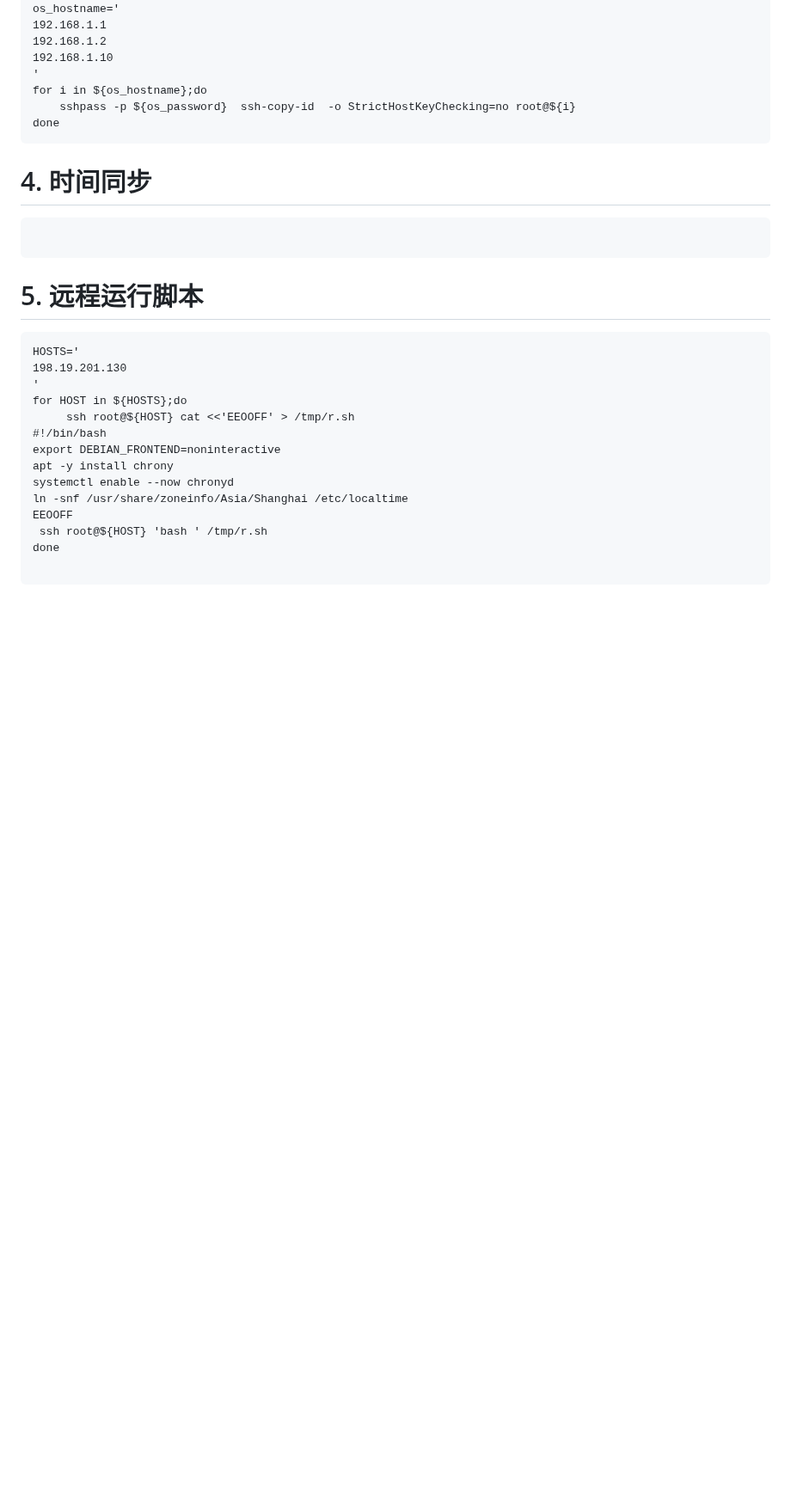
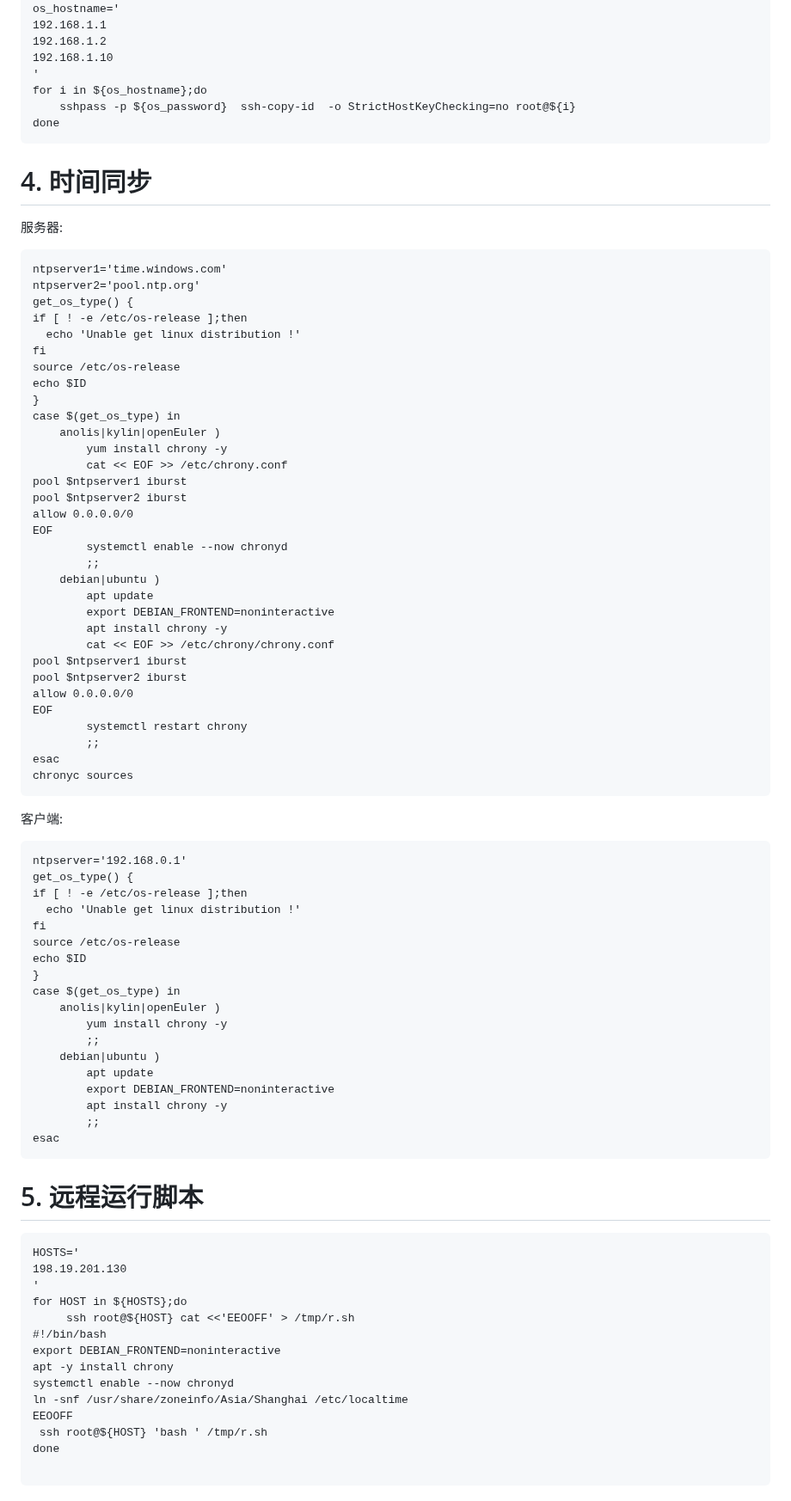
Before and after one commit to cxlj2003/notebook, a Markdown page: docs/Linux相关/Bash实用脚本.md, the part around the change. Shown at 86% size. Drawn GitHub-style; blank space fills up the shorter version.

````diff
--- a/docs/Linux相关/Bash实用脚本.md
+++ b/docs/Linux相关/Bash实用脚本.md
@@ -166,9 +166,64 @@ done
 ```
 # 4. 时间同步
 
+服务器:
+```
+ntpserver1='time.windows.com'
+ntpserver2='pool.ntp.org'
+get_os_type() {
+if [ ! -e /etc/os-release ];then
+  echo 'Unable get linux distribution !'
+fi
+source /etc/os-release
+echo $ID
+}
+case $(get_os_type) in
+	anolis|kylin|openEuler )
+		yum install chrony -y
+		cat << EOF >> /etc/chrony.conf
+pool $ntpserver1 iburst
+pool $ntpserver2 iburst
+allow 0.0.0.0/0
+EOF
+        systemctl enable --now chronyd
+		;;
+	debian|ubuntu )
+		apt update
+		export DEBIAN_FRONTEND=noninteractive
+		apt install chrony -y
+		cat << EOF >> /etc/chrony/chrony.conf
+pool $ntpserver1 iburst
+pool $ntpserver2 iburst
+allow 0.0.0.0/0
+EOF
+        systemctl restart chrony
+		;;
+esac
+chronyc sources
 ```
 
+客户端:
 ```
+ntpserver='192.168.0.1'
+get_os_type() {
+if [ ! -e /etc/os-release ];then
+  echo 'Unable get linux distribution !'
+fi
+source /etc/os-release
+echo $ID
+}
+case $(get_os_type) in
+	anolis|kylin|openEuler )
+		yum install chrony -y
+		;;
+	debian|ubuntu )
+		apt update
+		export DEBIAN_FRONTEND=noninteractive
+		apt install chrony -y
+		;;
+esac
+```
+
 # 5. 远程运行脚本
 
 ```
````
